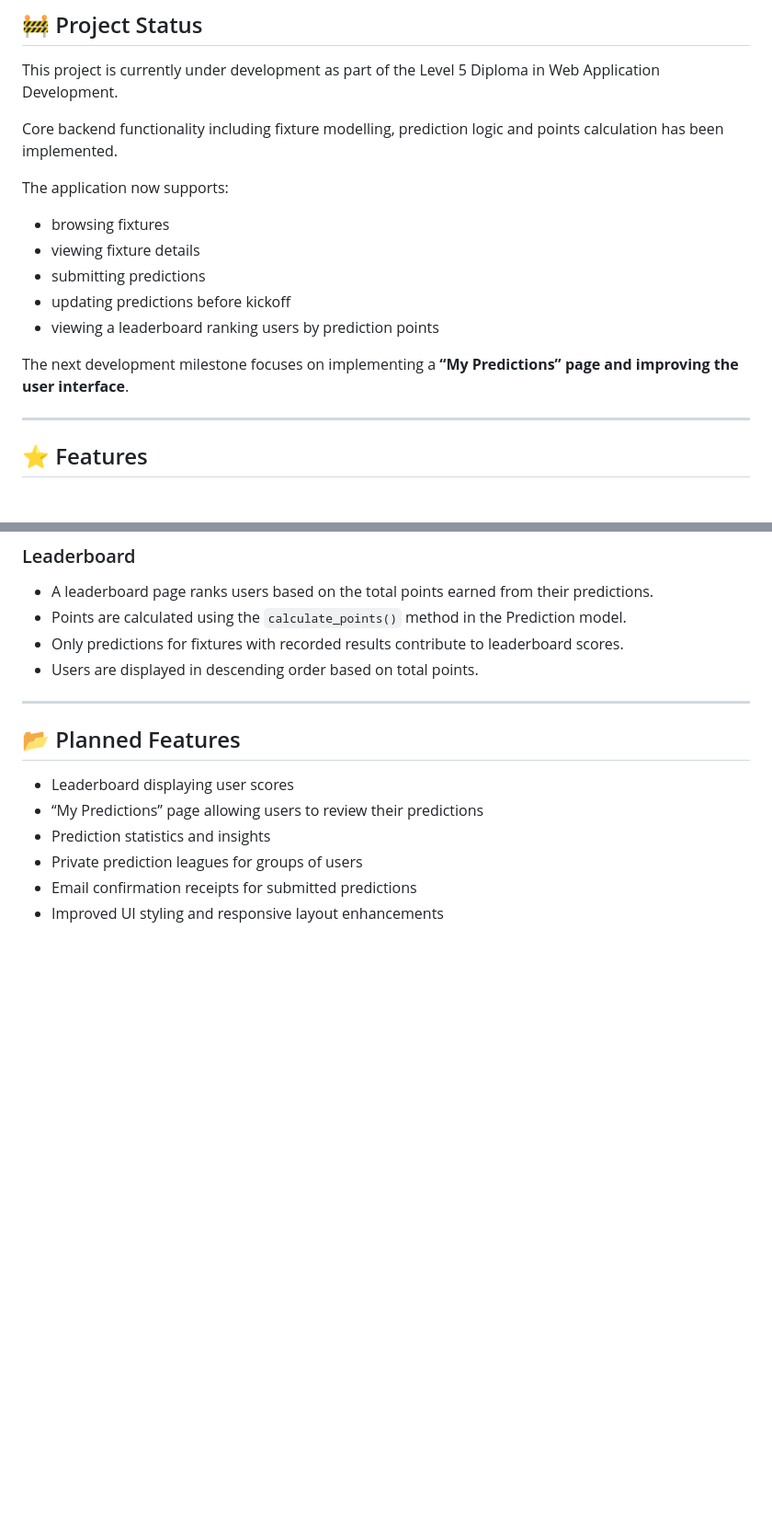
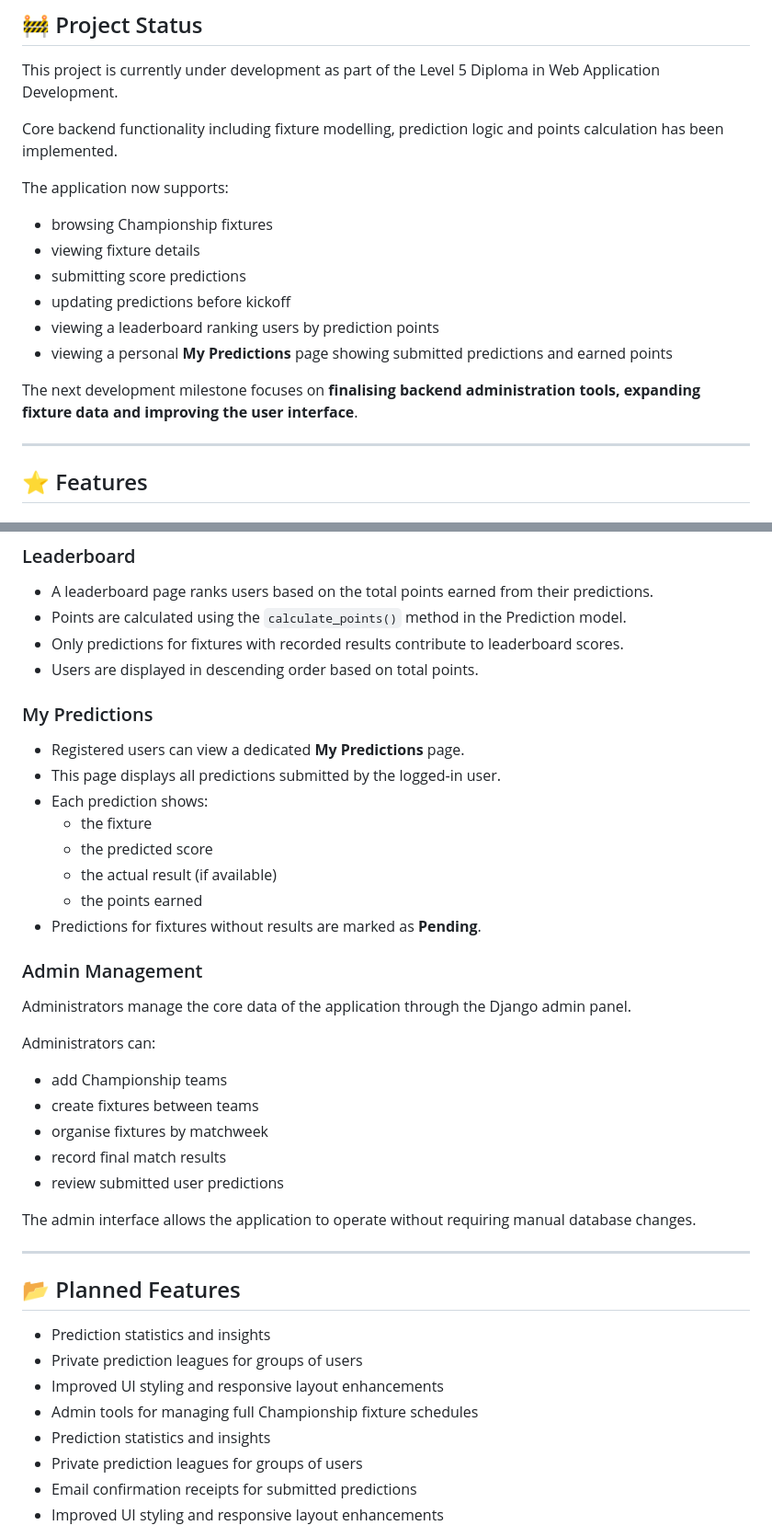
Before and after one commit to joeb-brfc/champpredict, a Markdown page: README.md, 2 parts joined by grey strips. Shown at 92% size. Drawn GitHub-style; blank space fills up the shorter version.

Commit message:
expand README with leaderboard, My Predictions page and testing details

```diff
--- a/README.md
+++ b/README.md
@@ -94,13 +94,14 @@ Core backend functionality including fixture modelling, prediction logic and poi
 
 The application now supports:
 
-- browsing fixtures
+- browsing Championship fixtures
 - viewing fixture details
-- submitting predictions
+- submitting score predictions
 - updating predictions before kickoff
 - viewing a leaderboard ranking users by prediction points
+- viewing a personal **My Predictions** page showing submitted predictions and earned points
 
-The next development milestone focuses on implementing a **“My Predictions” page and improving the user interface**.
+The next development milestone focuses on **finalising backend administration tools, expanding fixture data and improving the user interface**.
 
 ---
 
@@ -173,13 +174,40 @@ The application includes several validation rules to ensure data consistency:
 - Only predictions for fixtures with recorded results contribute to leaderboard scores.
 - Users are displayed in descending order based on total points.
 
+### My Predictions
+
+- Registered users can view a dedicated **My Predictions** page.
+- This page displays all predictions submitted by the logged-in user.
+- Each prediction shows:
+  - the fixture
+  - the predicted score
+  - the actual result (if available)
+  - the points earned
+- Predictions for fixtures without results are marked as **Pending**.
+
+### Admin Management
+
+Administrators manage the core data of the application through the Django admin panel.
+
+Administrators can:
+
+- add Championship teams
+- create fixtures between teams
+- organise fixtures by matchweek
+- record final match results
+- review submitted user predictions
+
+The admin interface allows the application to operate without requiring manual database changes.
+
 
 ---
 
 ## 📂 Planned Features
 
-- Leaderboard displaying user scores
-- “My Predictions” page allowing users to review their predictions
+- Prediction statistics and insights
+- Private prediction leagues for groups of users
+- Improved UI styling and responsive layout enhancements
+- Admin tools for managing full Championship fixture schedules
 - Prediction statistics and insights
 - Private prediction leagues for groups of users
 - Email confirmation receipts for submitted predictions
```
Also changed, not shown: other parts of README.md (+18 -1 lines).
